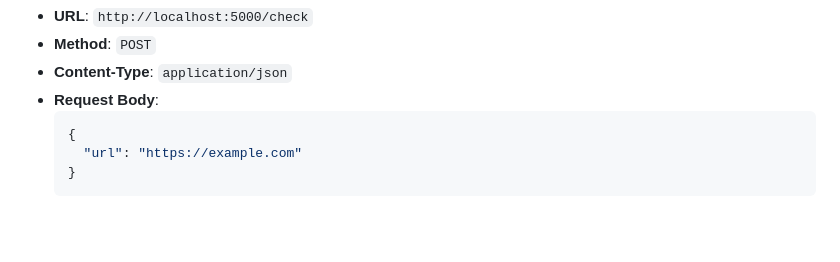
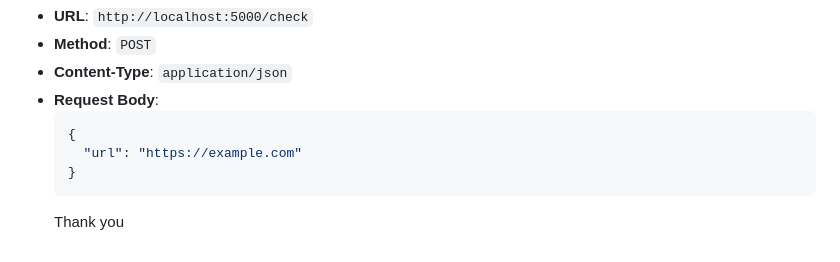
Before and after one commit to JaivPatel07/LINK-CHECKER, a Markdown page: README.md, the part around the change. Drawn GitHub-style; blank space fills up the shorter version.

Commit message:
Add thank you note to README
Added a thank you note at the end of the README.

````diff
--- a/README.md
+++ b/README.md
@@ -96,3 +96,4 @@ The application uses a single API endpoint to perform the scan.
     "url": "https://example.com"
   }
   ```
+  Thank you
````
